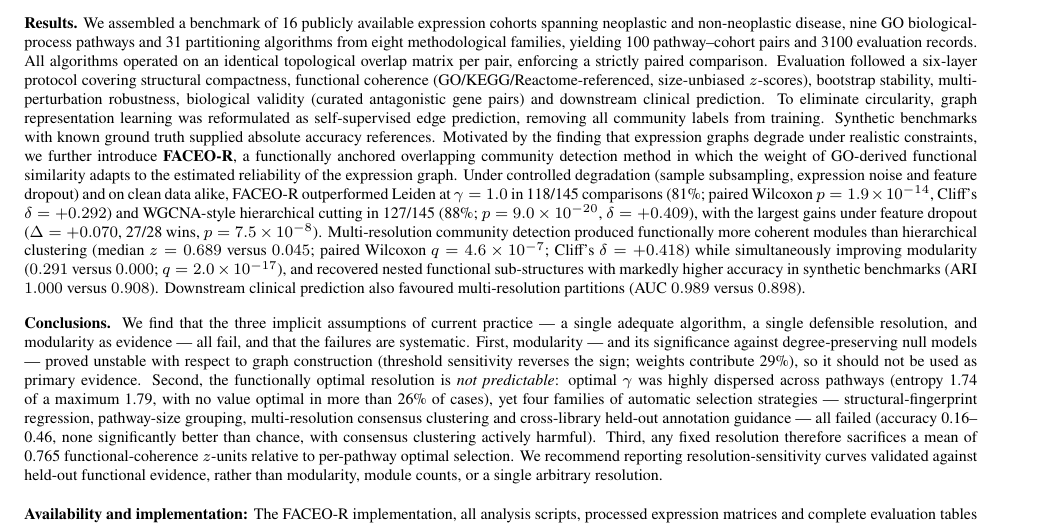
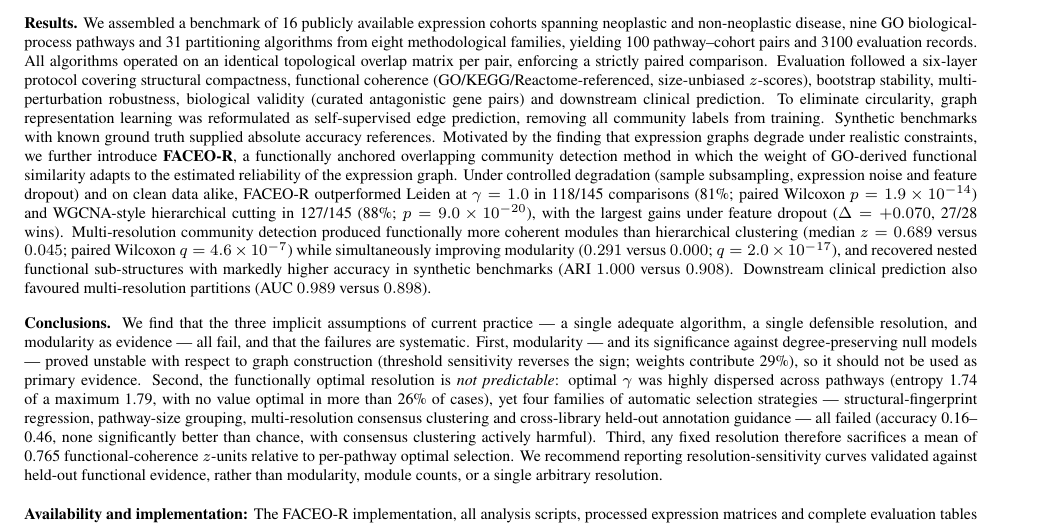
Before and after one commit to sunmy1129/faceo-r, a LaTeX document (manuscript_ismb.tex): part of page 1 of 12, cut so that both start at the same text. Compiled offline with pdfLaTeX.

Commit message:
Polish: streamline abstract effect sizes, remove redundant phrases

```diff
--- a/manuscript_ismb.tex
+++ b/manuscript_ismb.tex
@@ -84,11 +84,11 @@ community detection method in which the weight of GO-derived functional similari
 to the estimated reliability of the expression graph. Under controlled degradation (sample
 subsampling, expression noise and feature dropout) and on clean data alike, FACEO-R
 outperformed Leiden at $\gamma = 1.0$ in 118/145 comparisons (81\%;
-paired Wilcoxon $p = 1.9\times10^{-14}$, Cliff's $\delta = +0.292$) and WGCNA-style
-hierarchical cutting in 127/145 (88\%; $p = 9.0\times10^{-20}$, $\delta = +0.409$), with
-the largest gains under feature dropout ($\Delta = +0.070$, 27/28 wins, $p = 7.5\times10^{-8}$). Multi-resolution community detection produced functionally more coherent
+paired Wilcoxon $p = 1.9\times10^{-14}$) and WGCNA-style
+hierarchical cutting in 127/145 (88\%; $p = 9.0\times10^{-20}$), with
+the largest gains under feature dropout ($\Delta = +0.070$, 27/28 wins). Multi-resolution community detection produced functionally more coherent
 modules than hierarchical clustering (median $z = 0.689$ versus $0.045$; paired Wilcoxon
-$q = 4.6\times10^{-7}$; Cliff's $\delta = +0.418$) while simultaneously improving modularity
+$q = 4.6\times10^{-7}$) while simultaneously improving modularity
 ($0.291$ versus $0.000$; $q = 2.0\times10^{-17}$), and recovered nested functional
 sub-structures with markedly higher accuracy in synthetic benchmarks (ARI $1.000$ versus
 $0.908$). Downstream clinical prediction also favoured multi-resolution partitions
```
Also changed, not shown: manuscript_ismb.tex (4 more changed lines), 2 other files.
